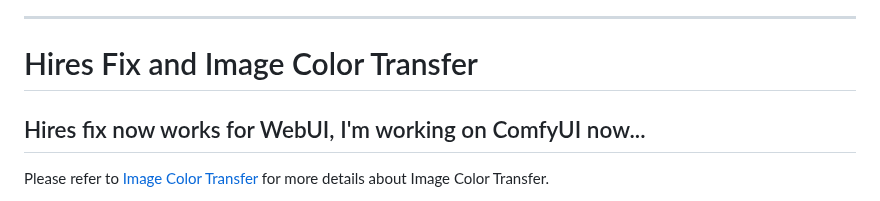
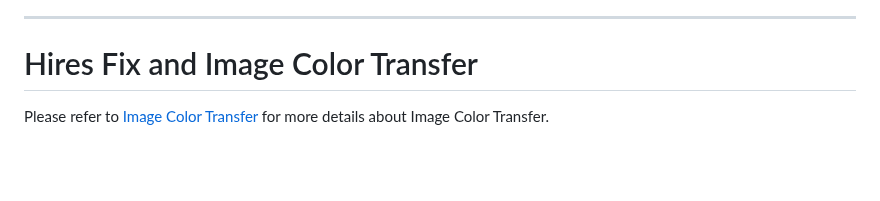
Before and after one commit to senopui/character_select_stand_alone_app, a Markdown page: README.md, the part around the change. GitHub-like rendering; blank space fills up the shorter version.

```diff
--- a/README.md
+++ b/README.md
@@ -96,8 +96,6 @@ pause
 ------
 
 # Hires Fix and Image Color Transfer
-## Hires fix now works for WebUI, I'm working on ComfyUI now...
-
 Please refer to [Image Color Transfer](https://github.com/mirabarukaso/ComfyUI_Mira#image-color-transfer) for more details about Image Color Transfer.
 
 1. WeuUI will(I think...) download upscale models itself, select any model end with `(W)` will work for WebUI.
```
